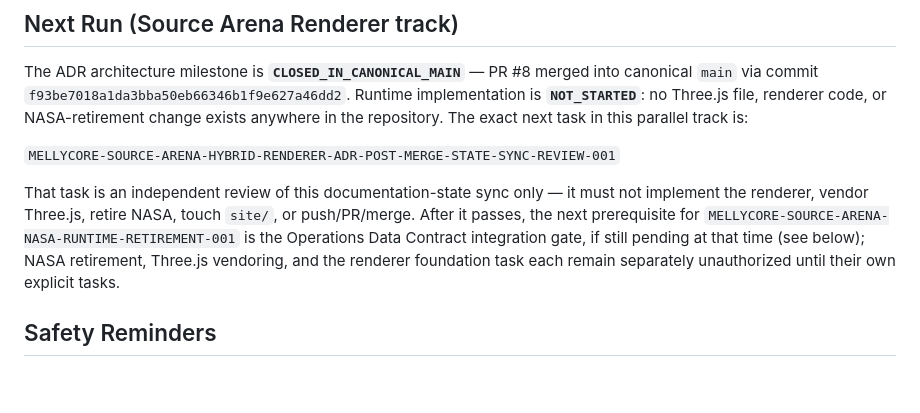
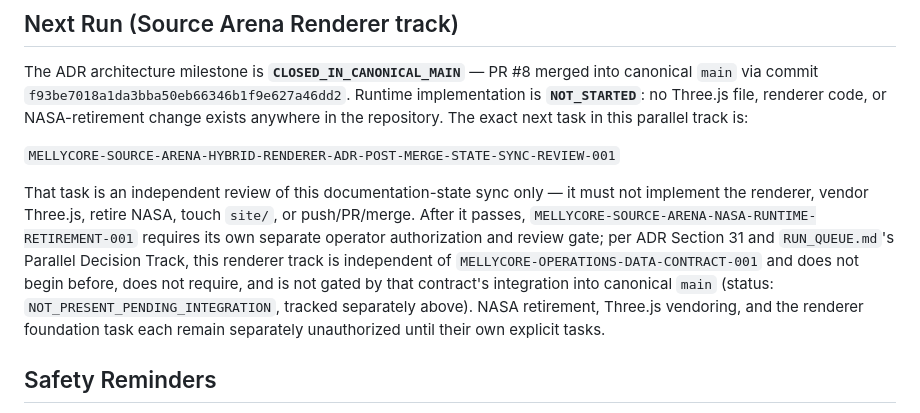
Before and after one commit to Melly-999/mellycore-aios-core, a Markdown page: shared_context/AGENT_HANDOFF.md, the part around the change. GitHub-like rendering; blank space fills up the shorter version.

```diff
--- a/shared_context/AGENT_HANDOFF.md
+++ b/shared_context/AGENT_HANDOFF.md
@@ -242,11 +242,15 @@ is:
 
 That task is an independent review of this documentation-state sync only —
 it must not implement the renderer, vendor Three.js, retire NASA, touch
-`site/`, or push/PR/merge. After it passes, the next prerequisite for
-`MELLYCORE-SOURCE-ARENA-NASA-RUNTIME-RETIREMENT-001` is the Operations Data
-Contract integration gate, if still pending at that time (see below); NASA
-retirement, Three.js vendoring, and the renderer foundation task each remain
-separately unauthorized until their own explicit tasks.
+`site/`, or push/PR/merge. After it passes, `MELLYCORE-SOURCE-ARENA-NASA-RUNTIME-RETIREMENT-001`
+requires its own separate operator authorization and review gate; per ADR
+Section 31 and `RUN_QUEUE.md`'s Parallel Decision Track, this renderer track
+is independent of `MELLYCORE-OPERATIONS-DATA-CONTRACT-001` and does not begin
+before, does not require, and is not gated by that contract's integration
+into canonical `main` (status: `NOT_PRESENT_PENDING_INTEGRATION`, tracked
+separately above). NASA retirement, Three.js vendoring, and the renderer
+foundation task each remain separately unauthorized until their own explicit
+tasks.
 
 ## Safety Reminders
 
```
Also changed, not shown: docs/tasks/MELLYCORE-SOURCE-ARENA-HYBRID-RENDERER-ADR-POST-MERGE-STATE-SYNC-P2-REMEDIATION-002.md (added, +84 -0 lines).
